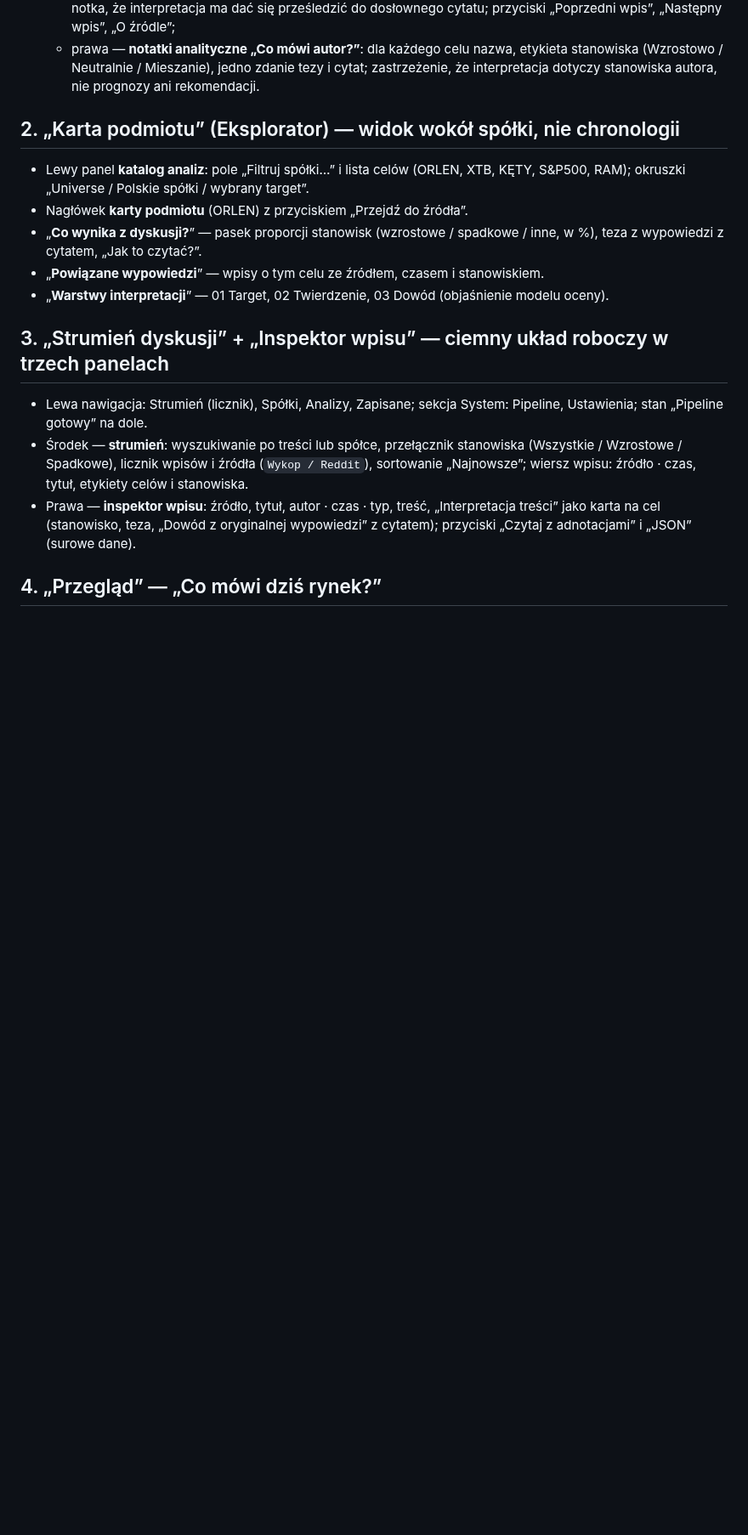
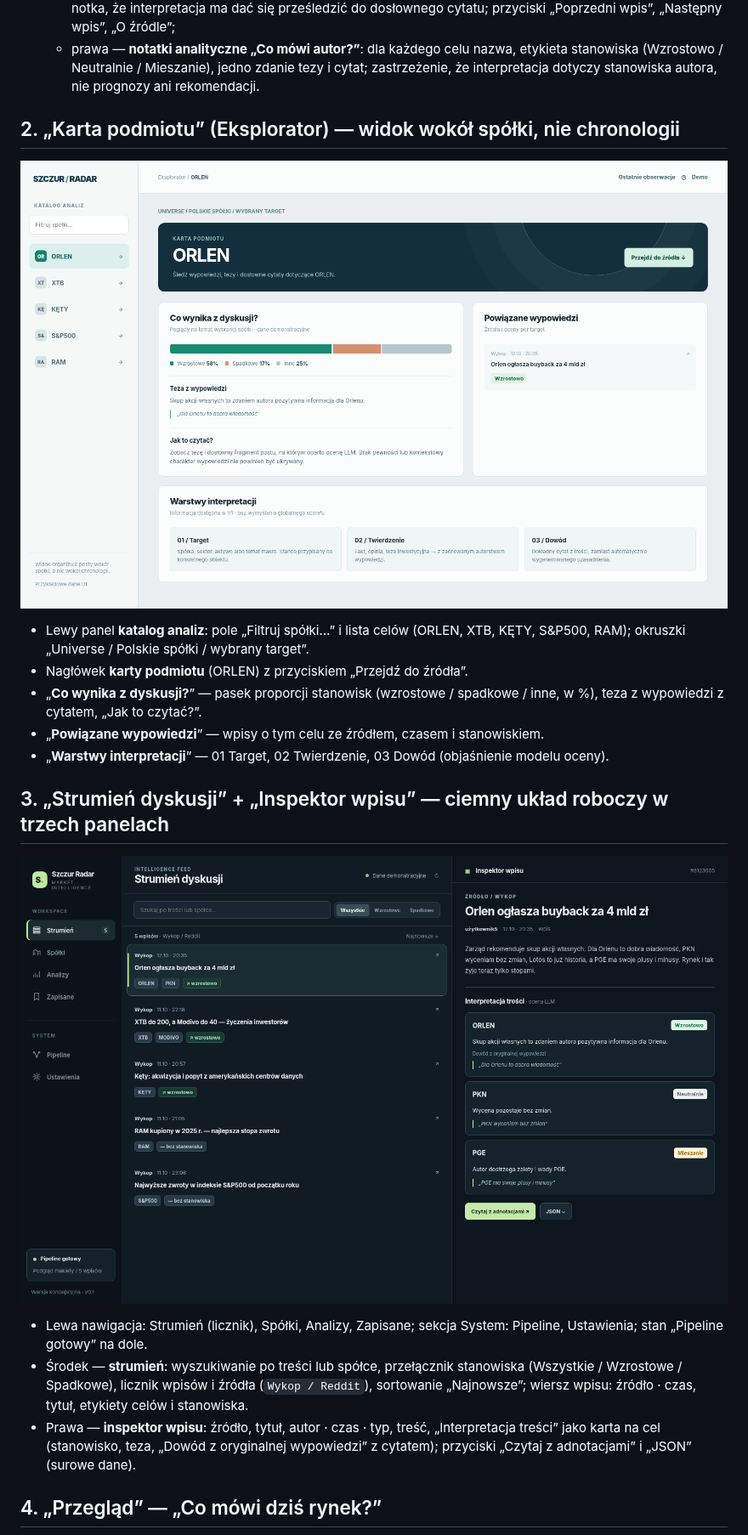
Before and after one commit to kwmacioszek/szczur-radar, a Markdown page: context/foundation/m4-ui-ux-proposals.md, the part around one of its changes. Shown at 85% size. GitHub-like rendering; pictures changed too: docs/visuals/m4-ui-ux/szczur-radar-koncepcja-1-workstation.png (added), docs/visuals/m4-ui-ux/szczur-radar-koncepcja-3-lens.png (added); blank space fills up the shorter version.

```diff
--- a/context/foundation/m4-ui-ux-proposals.md
+++ b/context/foundation/m4-ui-ux-proposals.md
@@ -14,6 +16,8 @@ Pliki makiet (do uzupełnienia): `context/foundation/m4-ui-ux-proposals/1-czytni
 
 ## 2. „Karta podmiotu” (Eksplorator) — widok wokół spółki, nie chronologii
 
+![Karta podmiotu](../../docs/visuals/m4-ui-ux/szczur-radar-koncepcja-3-lens.png)
+
 - Lewy panel **katalog analiz**: pole „Filtruj spółki…” i lista celów (ORLEN, XTB, KĘTY, S&P500, RAM); okruszki „Universe / Polskie spółki / wybrany target”.
 - Nagłówek **karty podmiotu** (ORLEN) z przyciskiem „Przejdź do źródła”.
 - „**Co wynika z dyskusji?**” — pasek proporcji stanowisk (wzrostowe / spadkowe / inne, w %), teza z wypowiedzi z cytatem, „Jak to czytać?”.
@@ -22,6 +26,8 @@ Pliki makiet (do uzupełnienia): `context/foundation/m4-ui-ux-proposals/1-czytni
 
 ## 3. „Strumień dyskusji” + „Inspektor wpisu” — ciemny układ roboczy w trzech panelach
 
+![Strumień i inspektor wpisu](../../docs/visuals/m4-ui-ux/szczur-radar-koncepcja-1-workstation.png)
+
 - Lewa nawigacja: Strumień (licznik), Spółki, Analizy, Zapisane; sekcja System: Pipeline, Ustawienia; stan „Pipeline gotowy” na dole.
 - Środek — **strumień**: wyszukiwanie po treści lub spółce, przełącznik stanowiska (Wszystkie / Wzrostowe / Spadkowe), licznik wpisów i źródła (`Wykop / Reddit`), sortowanie „Najnowsze”; wiersz wpisu: źródło · czas, tytuł, etykiety celów i stanowiska.
 - Prawa — **inspektor wpisu**: źródło, tytuł, autor · czas · typ, treść, „Interpretacja treści” jako karta na cel (stanowisko, teza, „Dowód z oryginalnej wypowiedzi” z cytatem); przyciski „Czytaj z adnotacjami” i „JSON” (surowe dane).
```
Also changed, not shown: other parts of context/foundation/m4-ui-ux-proposals.md (+5 -1 lines), docs/visuals/m4-ui-ux/szczur-radar-koncepcja-2-brief.png (added), docs/visuals/m4-ui-ux/szczur-radar-koncepcja-4-reader.png (added).
